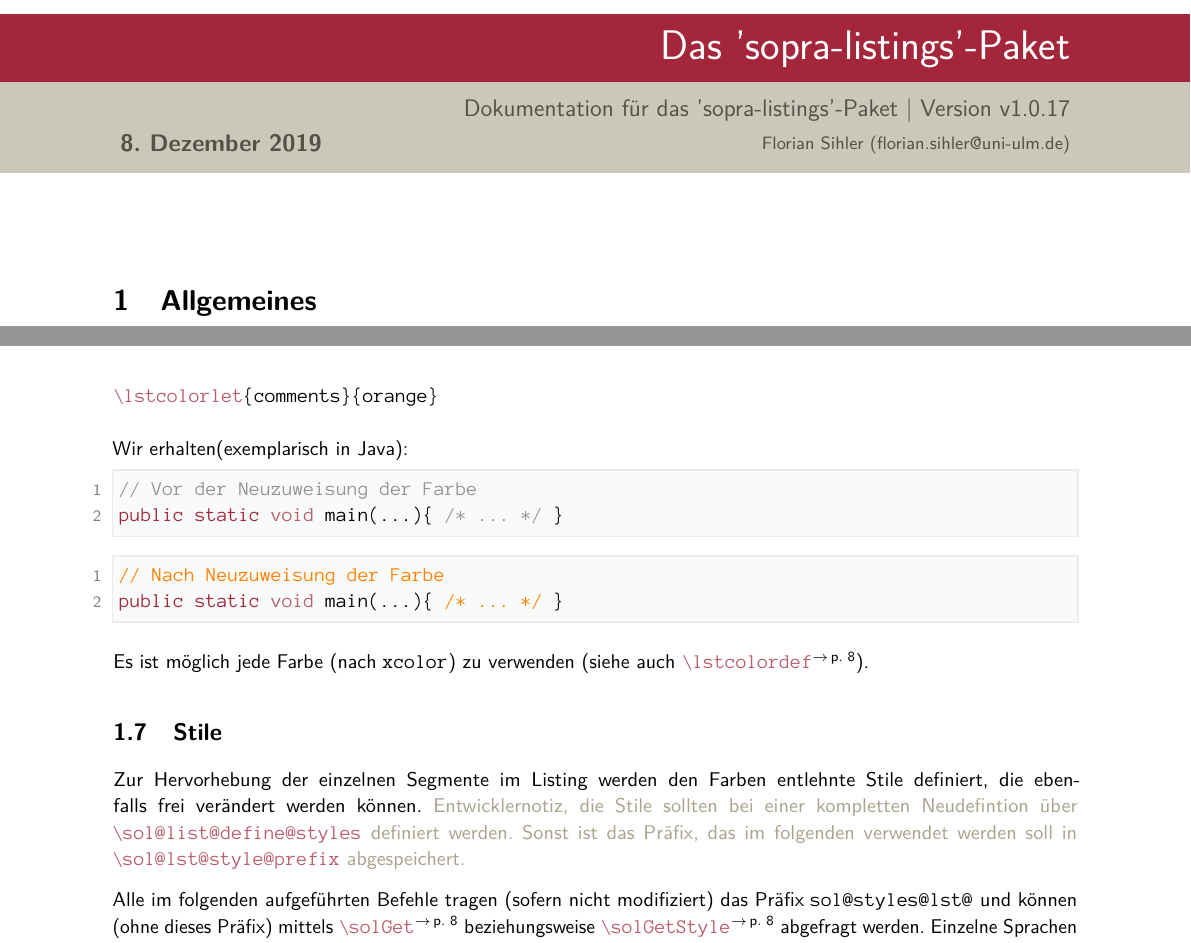
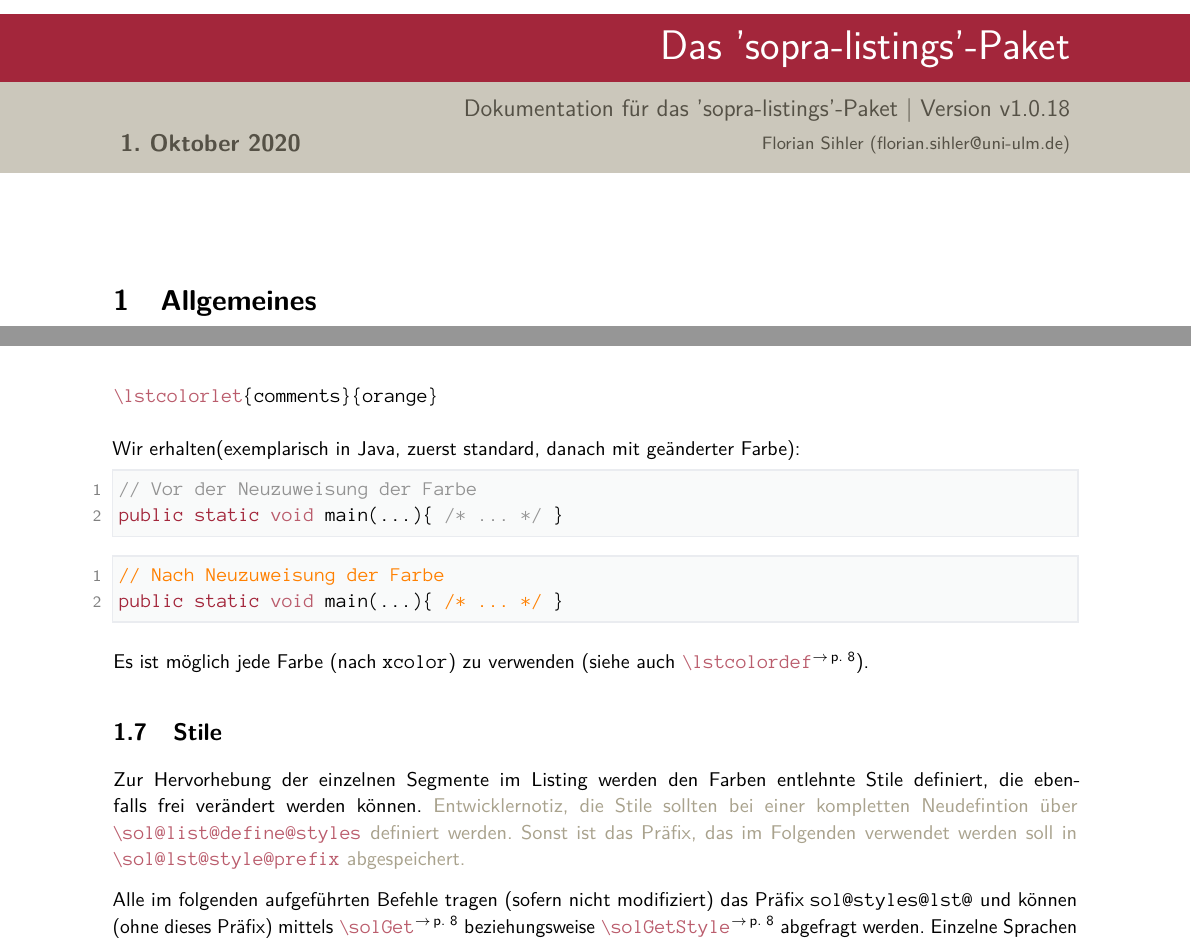
Before and after one commit to EagleoutIce/sopra-collection, a LaTeX document (sopra-listings/sopra-listings.doc.tex, which reads sopra-listings/sopra-listings.sty): two parts of pages 1 and 4 of 12, joined at a grey line, cut so that both start at the same text. Compiled offline with pdfLaTeX; a LaTeX package or settings file that is missing is left out.

Commit message:
Some minor typo-fixes in the documentation
Signed-off-by: EagleoutIce <maeusepiep99@web.de>

```diff
--- a/sopra-listings/sopra-listings.doc.tex
+++ b/sopra-listings/sopra-listings.doc.tex
@@ -9,7 +9,7 @@
 
 \title{Das 'sopra-listings'-Paket}
 \subtitle[Dokumentation für das 'sopra-listings'-Paket]{Dokumentation für das 'sopra-listings'-Paket~$\mid$~Version \thesolversion}
-\duedate{2019-12-8}
+\duedate{2020-10-1}
 
 \keywords{Dokumentation,sopra-listings,sopra,uni ulm,uulm,Paket}
 \authors{Florian Sihler (florian.sihler@uni-ulm.de)}
@@ -176,7 +176,7 @@ Besonderheiten.
 \begin{plainlatex}[morekeywords={[2]{\\lstcolorlet}}]
 \lstcolorlet{comments}{orange}
 \end{plainlatex}
-    Wir erhalten(exemplarisch in Java):
+    Wir erhalten(exemplarisch in Java, zuerst standard, danach mit geänderter Farbe):
     \bgroup
 \begin{java}
 // Vor der Neuzuweisung der Farbe
@@ -193,7 +193,7 @@ public static void main(...){ /* ... */ }
 \subsection{Stile}
     Zur Hervorhebung der einzelnen Segmente im Listing werden den Farben entlehnte Stile definiert, die ebenfalls frei verändert werden können. \notetext{Entwicklernotiz, die
     Stile sollten bei einer kompletten Neudefintion über \cmd{sol@list@define@styles}
-    definiert werden. Sonst ist das Präfix, das im folgenden verwendet werden soll in
+    definiert werden. Sonst ist das Präfix, das im Folgenden verwendet werden soll in
     \cmd{sol@lst@style@prefix} abgespeichert.}\par{}
     Alle im folgenden aufgeführten Befehle tragen (sofern nicht modifiziert) das Präfix
     \T{sol@styles@lst@} und können (ohne dieses Präfix) mittels \cmdref{solGet} beziehungsweise \cmdref{solGetStyle} abgefragt werden. Einzelne Sprachen können
--- a/sopra-listings/sopra-listings.sty
+++ b/sopra-listings/sopra-listings.sty
@@ -19,7 +19,7 @@
 %% Lengths and Registers
 %% -----------------------------------------------------------------------------
 
-\newcounter{solversion} \setcounter{solversion}{1017}
+\newcounter{solversion} \setcounter{solversion}{1018}
 
 % note this will be used with tcb:
 \newlength{\sol@length@lst@outer@spacing}%
```
